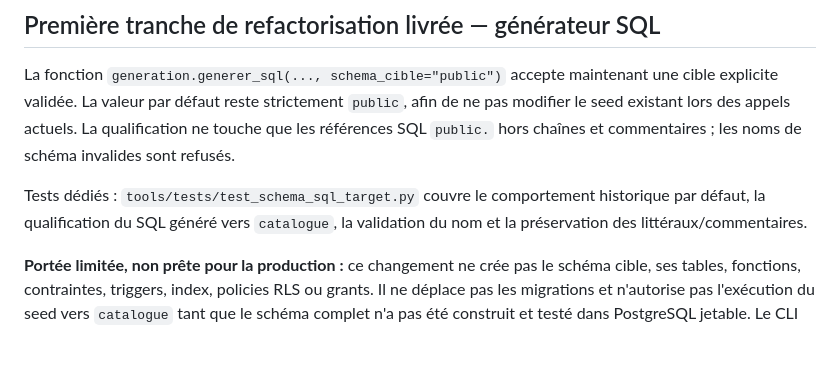
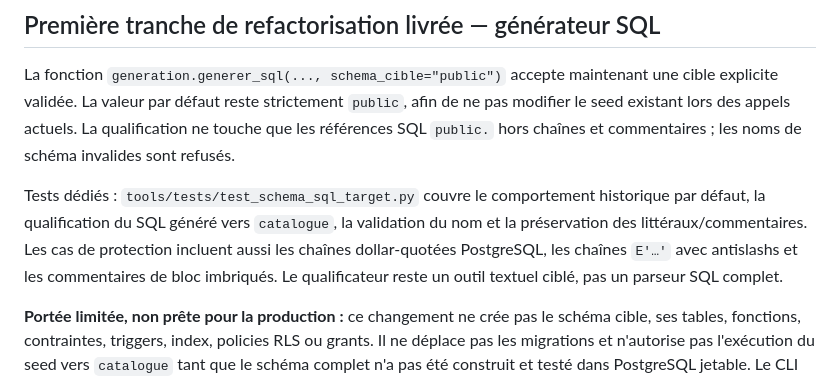
Before and after one commit to aydiarra-star/dekk-food, a Markdown page: docs/PLAN_INTEGRATION_CATALOGUE_ISOLE.md, the part around the change. Rendered like a GitHub page; blank space fills up the shorter version.

Commit message:
docs: clarify SQL qualifier edge-case coverage

```diff
--- a/docs/PLAN_INTEGRATION_CATALOGUE_ISOLE.md
+++ b/docs/PLAN_INTEGRATION_CATALOGUE_ISOLE.md
@@ -50,6 +50,6 @@ Aucune migration, écriture SQL, modification de RLS/grants, seed ou changement
 
 La fonction `generation.generer_sql(..., schema_cible="public")` accepte maintenant une cible explicite validée. La valeur par défaut reste strictement `public`, afin de ne pas modifier le seed existant lors des appels actuels. La qualification ne touche que les références SQL `public.` hors chaînes et commentaires ; les noms de schéma invalides sont refusés.
 
-Tests dédiés : `tools/tests/test_schema_sql_target.py` couvre le comportement historique par défaut, la qualification du SQL généré vers `catalogue`, la validation du nom et la préservation des littéraux/commentaires.
+Tests dédiés : `tools/tests/test_schema_sql_target.py` couvre le comportement historique par défaut, la qualification du SQL généré vers `catalogue`, la validation du nom et la préservation des littéraux/commentaires. Les cas de protection incluent aussi les chaînes dollar-quotées PostgreSQL, les chaînes `E'…'` avec antislashs et les commentaires de bloc imbriqués. Le qualificateur reste un outil textuel ciblé, pas un parseur SQL complet.
 
 **Portée limitée, non prête pour la production :** ce changement ne crée pas le schéma cible, ses tables, fonctions, contraintes, triggers, index, policies RLS ou grants. Il ne déplace pas les migrations et n'autorise pas l'exécution du seed vers `catalogue` tant que le schéma complet n'a pas été construit et testé dans PostgreSQL jetable. Le CLI et les migrations ne proposent pas encore de migration de production.
```
